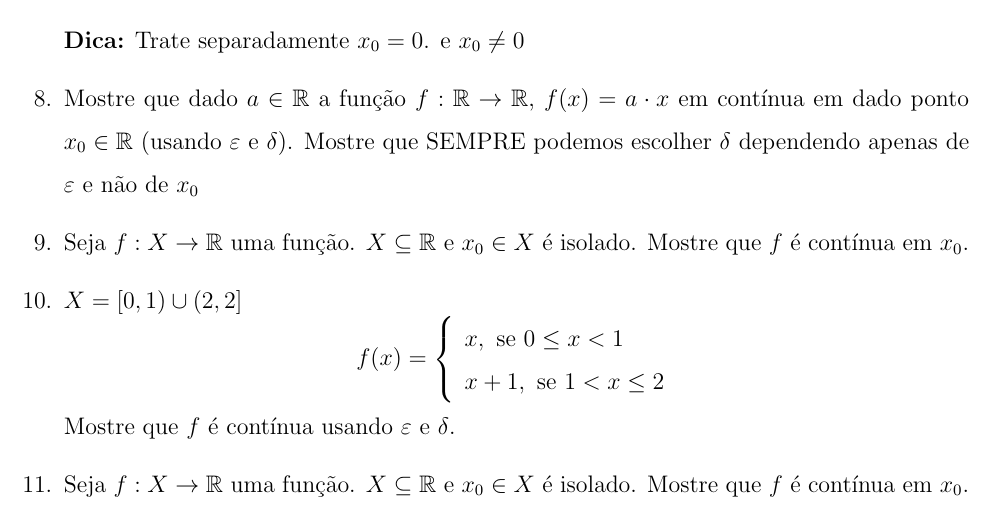
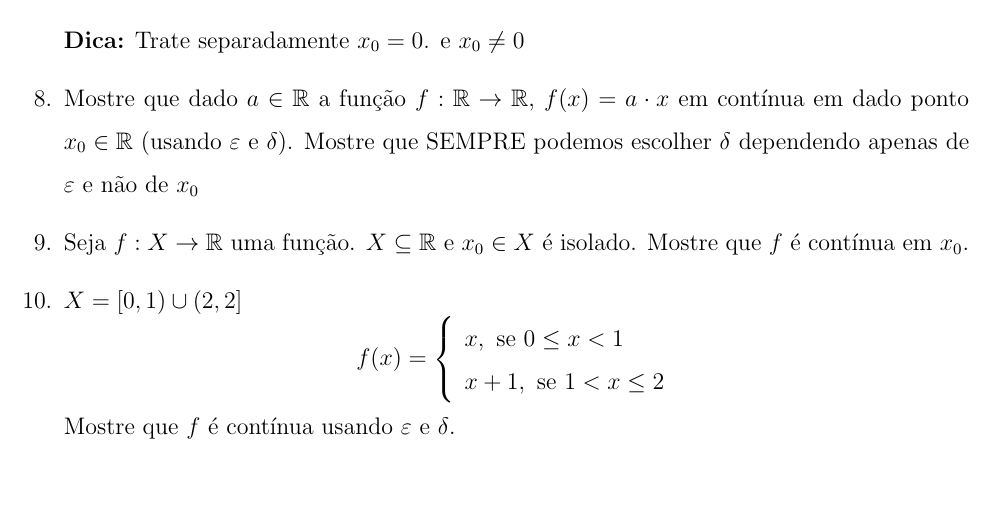
Before and after one commit to lucasamtaylor01/analise_real_dez, a LaTeX document (analise_real_dez_2023/01_Exercicios_de_aula/semana_01/cod_exs05081223.tex): part of page 2 of 2, cut so that both start at the same text. Compiled offline with pdfLaTeX.

Commit message:
Exercício copiado a mais
Os exercícios 09 e 11 estavam iguais. Correção está feita

```diff
--- a/analise_real_dez_2023/01_Exercicios_de_aula/semana_01/cod_exs05081223.tex
+++ b/analise_real_dez_2023/01_Exercicios_de_aula/semana_01/cod_exs05081223.tex
@@ -87,8 +87,6 @@
         \right.
     \end{equation*}
     Mostre que $f$ é contínua usando $\varepsilon$ e $\delta$.
-
-    \item Seja $f: X \to \mathbb{R}$ uma função. $X \subseteq \mathbb{R}$ e $x_0 \in X$ é isolado. Mostre que $f$ é contínua em $x_0$.
 \end{enumerate}
 
 
```
